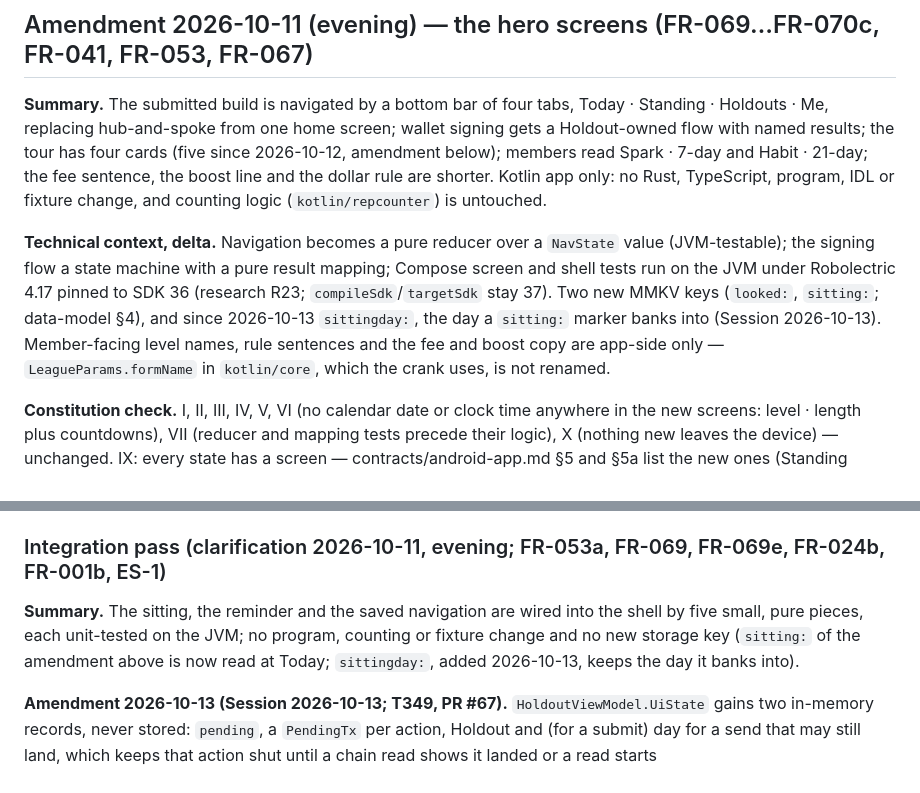
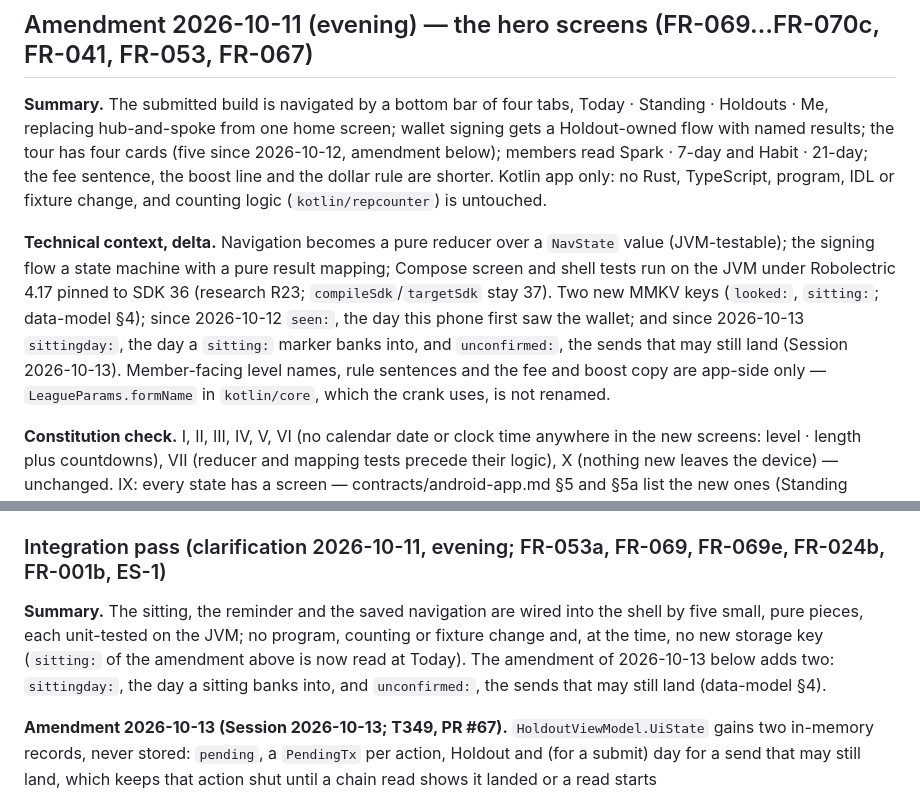
Before and after one commit to illia-loshchinin/holdout, a Markdown page: specs/001-holdout-hackathon/plan.md, 2 parts joined by grey strips. GitHub-like rendering.

Commit message:
docs(spec-001): plan names every storage key the app added (seen:, sittingday:, unconfirmed:)

```diff
--- a/specs/001-holdout-hackathon/plan.md
+++ b/specs/001-holdout-hackathon/plan.md
@@ -247,7 +247,7 @@ Post-hackathon, outside this plan: a winning app must be published on the Solana
 
 **Summary.** The submitted build is navigated by a bottom bar of four tabs, Today · Standing · Holdouts · Me, replacing hub-and-spoke from one home screen; wallet signing gets a Holdout-owned flow with named results; the tour has four cards (five since 2026-10-12, amendment below); members read Spark · 7-day and Habit · 21-day; the fee sentence, the boost line and the dollar rule are shorter. Kotlin app only: no Rust, TypeScript, program, IDL or fixture change, and counting logic (`kotlin/repcounter`) is untouched.
 
-**Technical context, delta.** Navigation becomes a pure reducer over a `NavState` value (JVM-testable); the signing flow a state machine with a pure result mapping; Compose screen and shell tests run on the JVM under Robolectric 4.17 pinned to SDK 36 (research R23; `compileSdk`/`targetSdk` stay 37). Two new MMKV keys (`looked:`, `sitting:`; data-model §4), and since 2026-10-13 `sittingday:`, the day a `sitting:` marker banks into (Session 2026-10-13). Member-facing level names, rule sentences and the fee and boost copy are app-side only — `LeagueParams.formName` in `kotlin/core`, which the crank uses, is not renamed.
+**Technical context, delta.** Navigation becomes a pure reducer over a `NavState` value (JVM-testable); the signing flow a state machine with a pure result mapping; Compose screen and shell tests run on the JVM under Robolectric 4.17 pinned to SDK 36 (research R23; `compileSdk`/`targetSdk` stay 37). Two new MMKV keys (`looked:`, `sitting:`; data-model §4); since 2026-10-12 `seen:`, the day this phone first saw the wallet; and since 2026-10-13 `sittingday:`, the day a `sitting:` marker banks into, and `unconfirmed:`, the sends that may still land (Session 2026-10-13). Member-facing level names, rule sentences and the fee and boost copy are app-side only — `LeagueParams.formName` in `kotlin/core`, which the crank uses, is not renamed.
 
 **Constitution check.** I, II, III, IV, V, VI (no calendar date or clock time anywhere in the new screens: level · length plus countdowns), VII (reducer and mapping tests precede their logic), X (nothing new leaves the device) — unchanged. IX: every state has a screen — contracts/android-app.md §5 and §5a list the new ones (Standing empty state, My Holdouts, Me, signing results, *You're in*). XII: the Standing empty state keeps the live "Running now" list and the Daily 25 stays open to every wallet. XIII: copy rules enforced by a string test (quickstart 24c). Constitution v2.3.1 renames the levels members read; no gate changes.
 
@@ -267,7 +267,7 @@ Post-hackathon, outside this plan: a winning app must be published on the Solana
 
 ### Integration pass (clarification 2026-10-11, evening; FR-053a, FR-069, FR-069e, FR-024b, FR-001b, ES-1)
 
-**Summary.** The sitting, the reminder and the saved navigation are wired into the shell by five small, pure pieces, each unit-tested on the JVM; no program, counting or fixture change and no new storage key (`sitting:` of the amendment above is now read at Today; `sittingday:`, added 2026-10-13, keeps the day it banks into).
+**Summary.** The sitting, the reminder and the saved navigation are wired into the shell by five small, pure pieces, each unit-tested on the JVM; no program, counting or fixture change and, at the time, no new storage key (`sitting:` of the amendment above is now read at Today). The amendment of 2026-10-13 below adds two: `sittingday:`, the day a sitting banks into, and `unconfirmed:`, the sends that may still land (data-model §4).
 
 **Amendment 2026-10-13 (Session 2026-10-13; T349, PR #67).** `HoldoutViewModel.UiState` gains two in-memory records, never stored: `pending`, a `PendingTx` per action, Holdout and (for a submit) day for a send that may still land, which keeps that action shut until a chain read shows it landed or a read starts `PendingTx.LANDS_WITHIN_MILLIS` (120 s) after it; and `unseen`, the `UnseenTx` outcome of a signature the member left while it confirmed, drawn by `HoldoutApp` as a `NoticeCard` through `AppShell`'s `notice` slot until `dismissUnseen`. The shell's `knownNotSeeker` reaches Today, Holdouts and the forfeit screen (`canJoin`), which drop Join, and the comeback card and the claim upsell. `sittingday:` and the `seen:` pending value are data-model §4's. After the PR's Codex review: `pending` is also kept on the phone as `unconfirmed:{wallet}` and restored when the wallet is watched; its `sentAt` is taken at the Confirming step; a completion for a wallet since disconnected changes nothing; `unseen` is a list, at most three cards (`UnseenTx.MAX_CARDS`), each dismissed by itself; `knownNotSeeker` is `rememberSaveable`; `SittingMarker.start` writes `sittingday:` before `sitting:`; and `Deployment.networkNameOf` names any endpoint reached by name *Devnet* (a provider's `holdout.rpcUrl` included) and only one reached by address *the local validator*.
 
```
